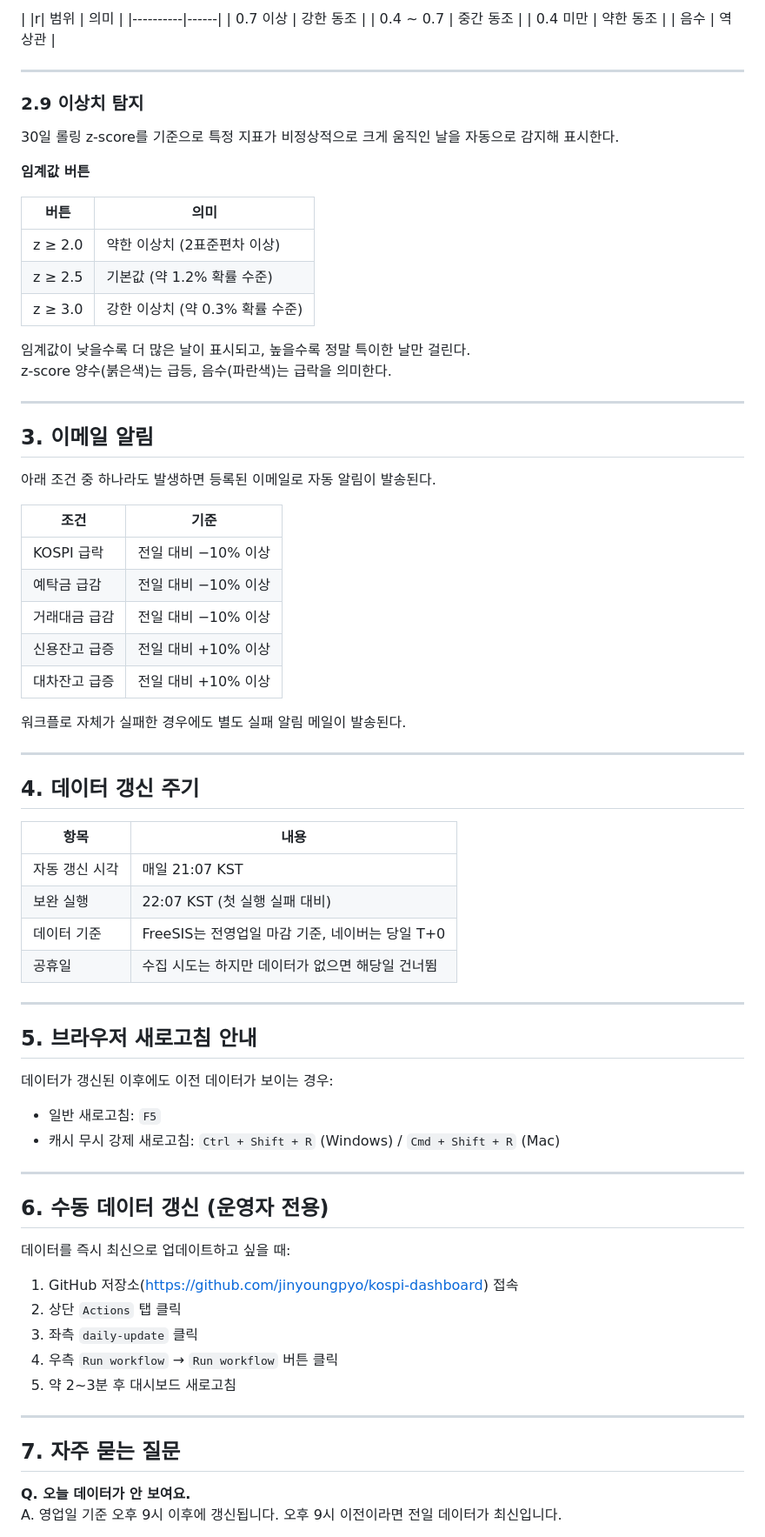
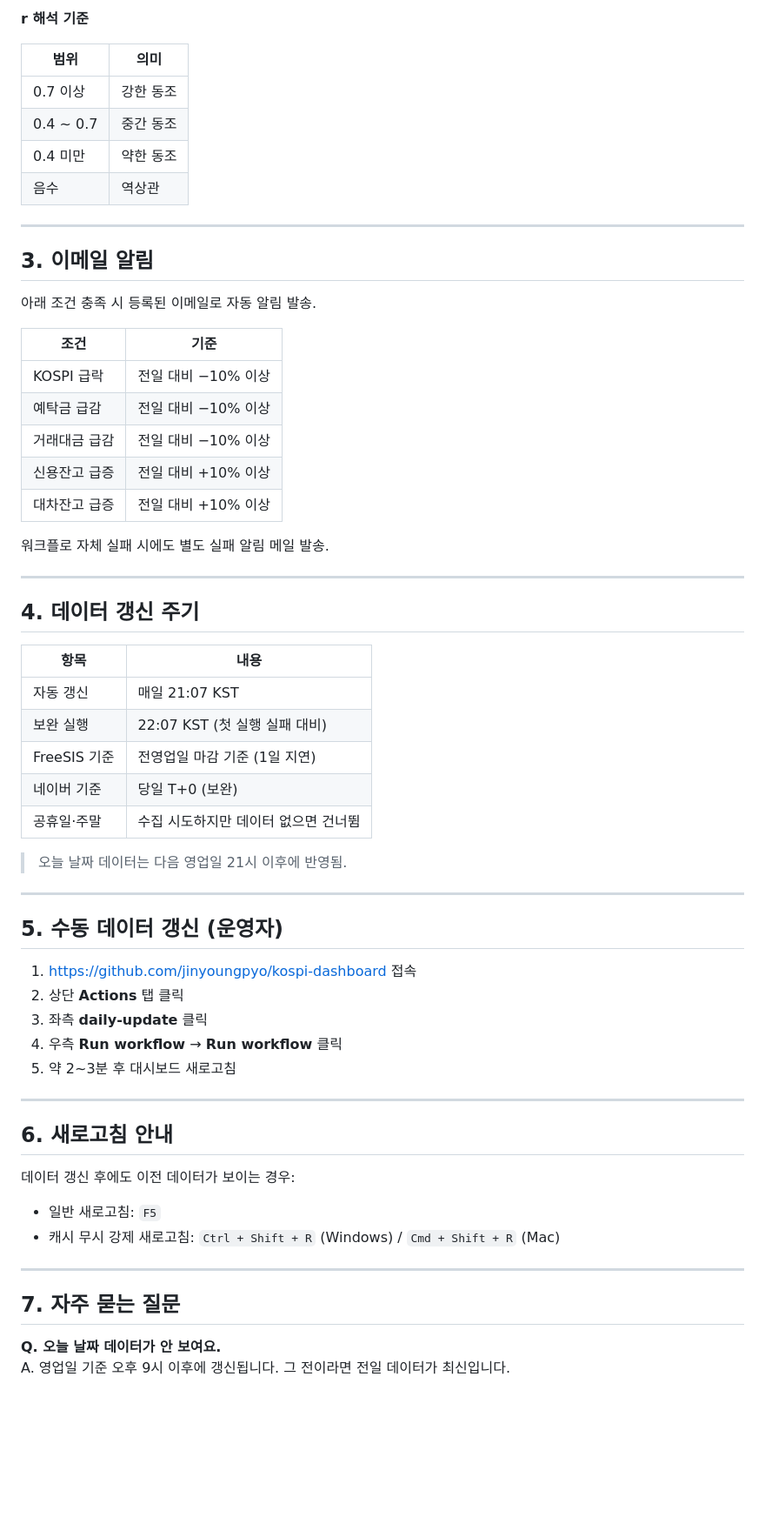
Before and after one commit to jinyoungpyo/kospi-dashboard, a Markdown page: 사용설명서.md, the part around one of its changes. Shown at 87% size. GitHub-like rendering; blank space fills up the shorter version.

```diff
--- a/사용설명서.md
+++ b/사용설명서.md
@@ -155,6 +150,8 @@
 
-| |r| 범위 | 의미 |
-|----------|------|
+**r 해석 기준**
+
+| 범위 | 의미 |
+|------|------|
 | 0.7 이상 | 강한 동조 |
 | 0.4 ~ 0.7 | 중간 동조 |
 | 0.4 미만 | 약한 동조 |
@@ -162,26 +159,9 @@
 
 ---
 
-### 2.9 이상치 탐지
-
-30일 롤링 z-score를 기준으로 특정 지표가 비정상적으로 크게 움직인 날을 자동으로 감지해 표시한다.
-
-**임계값 버튼**
-
-| 버튼 | 의미 |
-|------|------|
-| z ≥ 2.0 | 약한 이상치 (2표준편차 이상) |
-| z ≥ 2.5 | 기본값 (약 1.2% 확률 수준) |
-| z ≥ 3.0 | 강한 이상치 (약 0.3% 확률 수준) |
-
-임계값이 낮을수록 더 많은 날이 표시되고, 높을수록 정말 특이한 날만 걸린다.
-z-score 양수(붉은색)는 급등, 음수(파란색)는 급락을 의미한다.
-
----
-
 ## 3. 이메일 알림
 
-아래 조건 중 하나라도 발생하면 등록된 이메일로 자동 알림이 발송된다.
+아래 조건 충족 시 등록된 이메일로 자동 알림 발송.
 
 | 조건 | 기준 |
 |------|------|
@@ -191,7 +171,7 @@ z-score 양수(붉은색)는 급등, 음수(파란색)는 급락을 의미한다
 | 신용잔고 급증 | 전일 대비 +10% 이상 |
 | 대차잔고 급증 | 전일 대비 +10% 이상 |
 
-워크플로 자체가 실패한 경우에도 별도 실패 알림 메일이 발송된다.
+워크플로 자체 실패 시에도 별도 실패 알림 메일 발송.
 
 ---
 
@@ -199,36 +179,37 @@ z-score 양수(붉은색)는 급등, 음수(파란색)는 급락을 의미한다
 
 | 항목 | 내용 |
 |------|------|
-| 자동 갱신 시각 | 매일 21:07 KST |
+| 자동 갱신 | 매일 21:07 KST |
 | 보완 실행 | 22:07 KST (첫 실행 실패 대비) |
-| 데이터 기준 | FreeSIS는 전영업일 마감 기준, 네이버는 당일 T+0 |
-| 공휴일 | 수집 시도는 하지만 데이터가 없으면 해당일 건너뜀 |
+| FreeSIS 기준 | 전영업일 마감 기준 (1일 지연) |
+| 네이버 기준 | 당일 T+0 (보완) |
+| 공휴일·주말 | 수집 시도하지만 데이터 없으면 건너뜀 |
+
+> 오늘 날짜 데이터는 다음 영업일 21시 이후에 반영됨.
 
 ---
 
-## 5. 브라우저 새로고침 안내
+## 5. 수동 데이터 갱신 (운영자)
 
-데이터가 갱신된 이후에도 이전 데이터가 보이는 경우:
+1. https://github.com/jinyoungpyo/kospi-dashboard 접속
+2. 상단 **Actions** 탭 클릭
+3. 좌측 **daily-update** 클릭
+4. 우측 **Run workflow** → **Run workflow** 클릭
+5. 약 2~3분 후 대시보드 새로고침
+
+---
+
+## 6. 새로고침 안내
+
+데이터 갱신 후에도 이전 데이터가 보이는 경우:
 
 - 일반 새로고침: `F5`
 - 캐시 무시 강제 새로고침: `Ctrl + Shift + R` (Windows) / `Cmd + Shift + R` (Mac)
 
 ---
 
-## 6. 수동 데이터 갱신 (운영자 전용)
-
-데이터를 즉시 최신으로 업데이트하고 싶을 때:
-
-1. GitHub 저장소(https://github.com/jinyoungpyo/kospi-dashboard) 접속
-2. 상단 `Actions` 탭 클릭
-3. 좌측 `daily-update` 클릭
-4. 우측 `Run workflow` → `Run workflow` 버튼 클릭
-5. 약 2~3분 후 대시보드 새로고침
-
----
-
 ## 7. 자주 묻는 질문
 
-**Q. 오늘 데이터가 안 보여요.**
-A. 영업일 기준 오후 9시 이후에 갱신됩니다. 오후 9시 이전이라면 전일 데이터가 최신입니다.
+**Q. 오늘 날짜 데이터가 안 보여요.**
+A. 영업일 기준 오후 9시 이후에 갱신됩니다. 그 전이라면 전일 데이터가 최신입니다.
 
```
Also changed, not shown: other parts of 사용설명서.md (+81 -89 lines), 기술구현서.md (+193 -225 lines).
